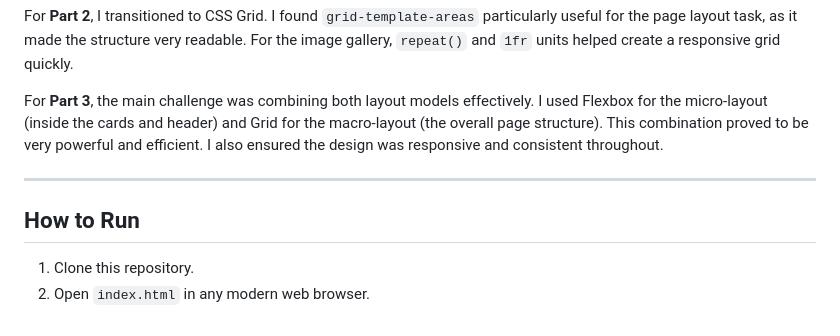
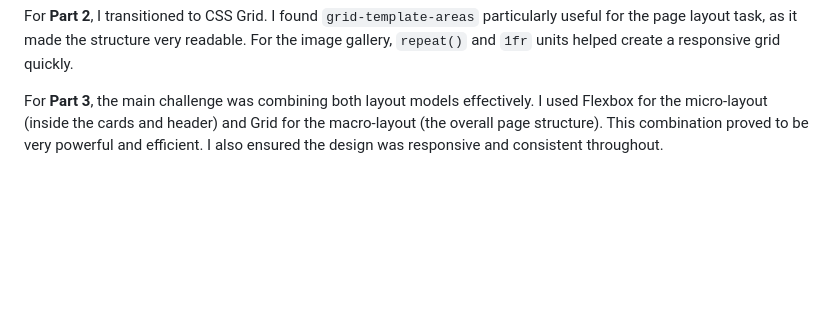
Before and after one commit to Jkooked/Assik2-webka, a Markdown page: README.md, the part around one of its changes. Rendered like a GitHub page; blank space fills up the shorter version.

```diff
--- a/README.md
+++ b/README.md
@@ -69,10 +86,3 @@ For **Part 1**, I utilized Flexbox to handle the header navigation and the card
 For **Part 2**, I transitioned to CSS Grid. I found `grid-template-areas` particularly useful for the page layout task, as it made the structure very readable. For the image gallery, `repeat()` and `1fr` units helped create a responsive grid quickly.
 
 For **Part 3**, the main challenge was combining both layout models effectively. I used Flexbox for the micro-layout (inside the cards and header) and Grid for the macro-layout (the overall page structure). This combination proved to be very powerful and efficient. I also ensured the design was responsive and consistent throughout.
-
----
-
-## How to Run
-
-1. Clone this repository.
-2. Open `index.html` in any modern web browser.
```
Also changed, not shown: other parts of README.md (+23 -6 lines).
